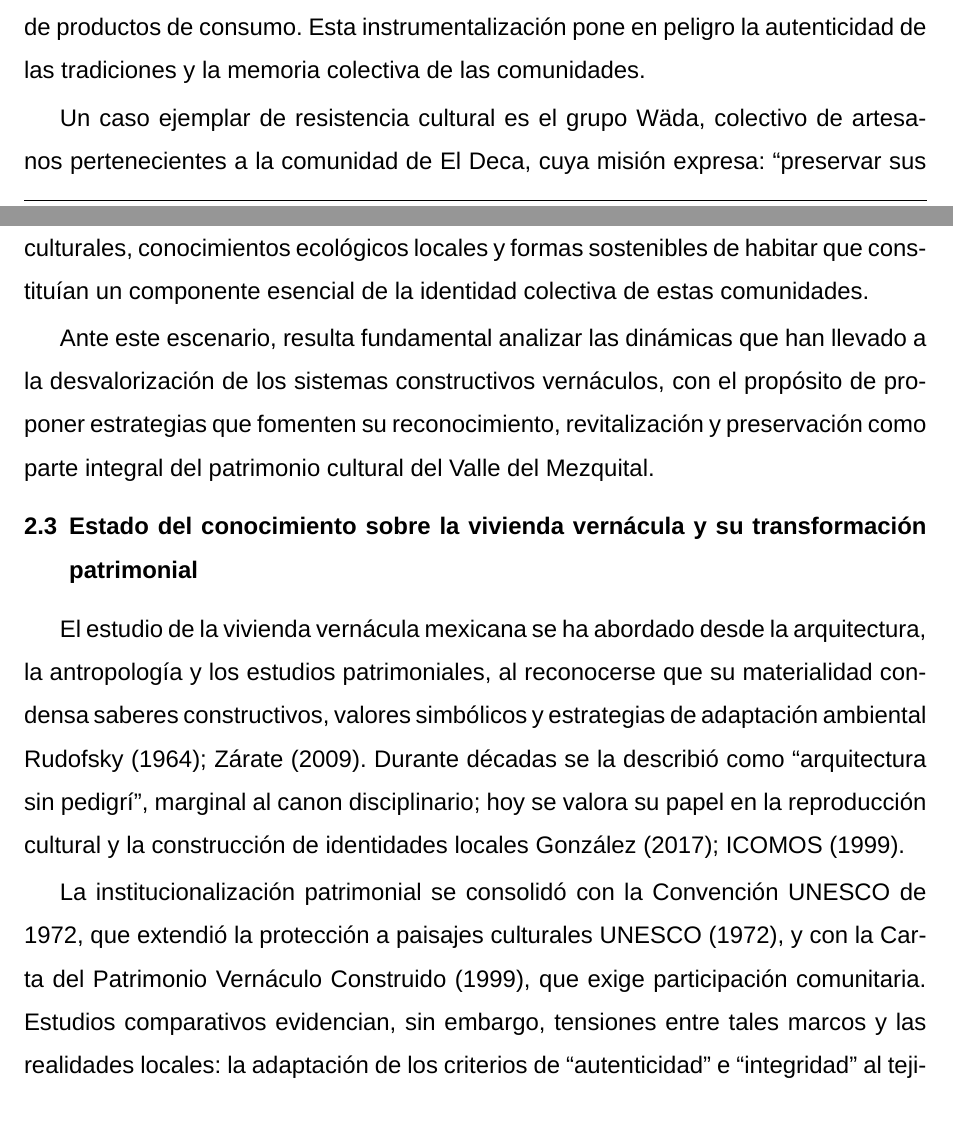
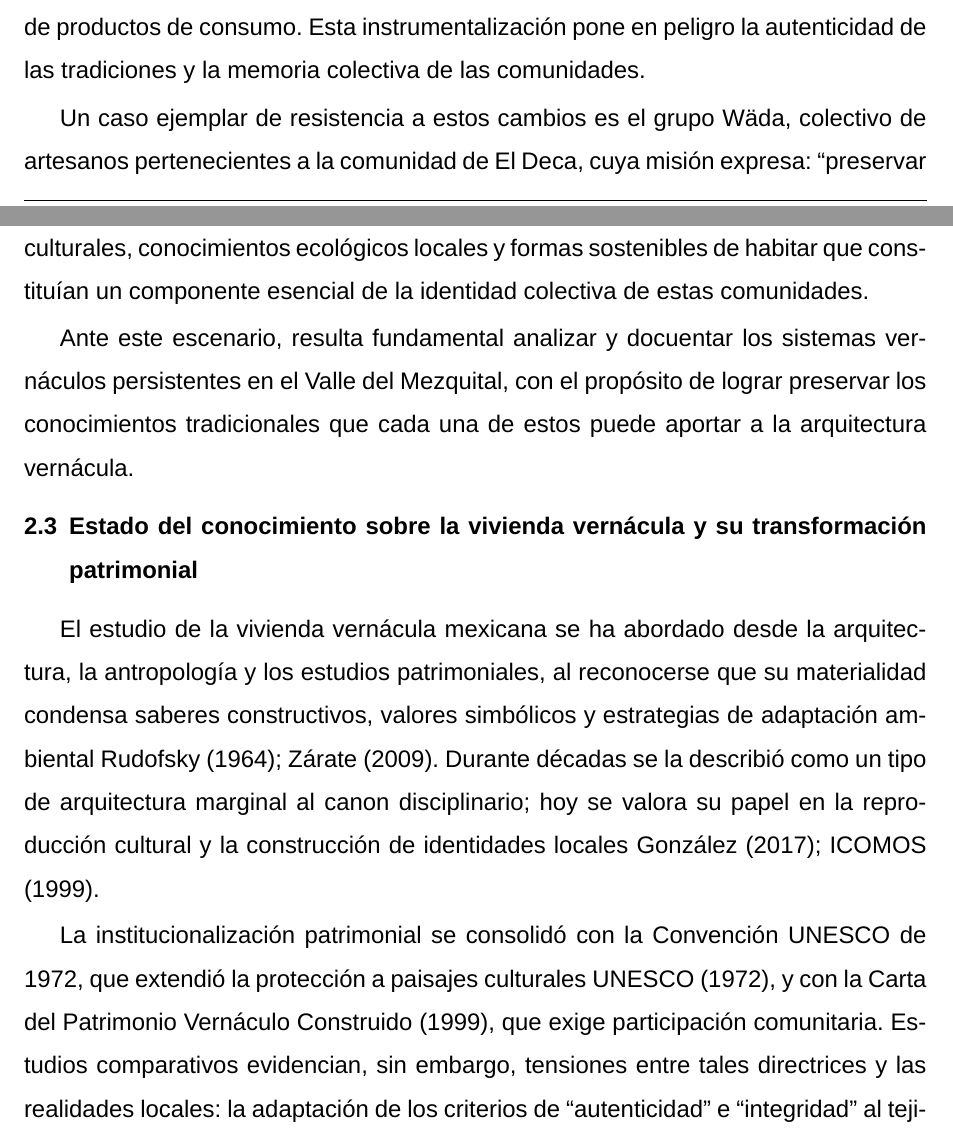
Before and after one commit to VictorHGH/ICR, a LaTeX document (estructura/icr.tex, which reads estructura/003_introduccion/001_contexto_general/contexto_general.tex, estructura/003_introduccion/002_problematica/problematica.tex, estructura/003_introduccion/003_estado_del_arte/estado_del_arte.tex): two parts of pages 4 and 6 of 27, joined at a grey line, cut so that both start at the same text. Compiled offline with XeLaTeX; a missing font is replaced by an installed copy or a similar font.

Commit message:
[Updated] some paragraphs

```diff
--- a/estructura/003_introduccion/001_contexto_general/contexto_general.tex
+++ b/estructura/003_introduccion/001_contexto_general/contexto_general.tex
@@ -8,5 +8,5 @@ Desde una perspectiva conceptual, las construcciones vernáculas pueden ser ente
 
 Sin embargo, en el contexto contemporáneo, el patrimonio enfrenta riesgos de desnaturalización, como lo advierte \cite{i2008zombi} al referirse al ``zombie de la modernidad'' como manifestaciones revividas artificialmente para cumplir funciones actuales como la legitimación de identidades, la promoción turística o la generación de productos de consumo. Esta instrumentalización pone en peligro la autenticidad de las tradiciones y la memoria colectiva de las comunidades.
 
-Un caso ejemplar de resistencia cultural es el grupo Wäda, colectivo de artesanos pertenecientes a la comunidad de El Deca, cuya misión expresa: ``preservar sus actividades productivas tradicionales mediante la elaboración y comercialización de productos de fibra de maguey y bordado de textiles, así mismo busca incidir en las nuevas generaciones mediante la transmisión de sus conocimientos''\footnote{Cita tomada de un cartel expuesto en el taller Wäda.}
+Un caso ejemplar de resistencia a estos cambios es el grupo Wäda, colectivo de artesanos pertenecientes a la comunidad de El Deca, cuya misión expresa: ``preservar sus actividades productivas tradicionales mediante la elaboración y comercialización de productos de fibra de maguey y bordado de textiles, así mismo busca incidir en las nuevas generaciones mediante la transmisión de sus conocimientos''\footnote{Cita tomada de un cartel expuesto en el taller Wäda.}
 
--- a/estructura/003_introduccion/002_problematica/problematica.tex
+++ b/estructura/003_introduccion/002_problematica/problematica.tex
@@ -10,4 +10,6 @@ Entre las opiniones recogidas en la comunidad, se percibe una tendencia crecient
 
 Este desplazamiento de los saberes constructivos tradicionales no implica únicamente la pérdida material de edificaciones, sino también la desaparición de prácticas culturales, conocimientos ecológicos locales y formas sostenibles de habitar que constituían un componente esencial de la identidad colectiva de estas comunidades.
 
-Ante este escenario, resulta fundamental analizar las dinámicas que han llevado a la desvalorización de los sistemas constructivos vernáculos, con el propósito de proponer estrategias que fomenten su reconocimiento, revitalización y preservación como parte integral del patrimonio cultural del Valle del Mezquital.
+% Ante este escenario, resulta fundamental analizar las dinámicas que han llevado a la desvalorización de los sistemas constructivos vernáculos, con el propósito de proponer estrategias que fomenten su reconocimiento, revitalización y preservación como parte integral del patrimonio cultural del Valle del Mezquital.
+
+Ante este escenario, resulta fundamental analizar y docuentar los sistemas vernáculos persistentes en el Valle del Mezquital, con el propósito de lograr preservar los conocimientos tradicionales que cada una de estos puede aportar a la arquitectura vernácula.
--- a/estructura/003_introduccion/003_estado_del_arte/estado_del_arte.tex
+++ b/estructura/003_introduccion/003_estado_del_arte/estado_del_arte.tex
@@ -1,8 +1,8 @@
 \subsection{Estado del conocimiento sobre la vivienda vernácula y su transformación patrimonial}
 
-El estudio de la vivienda vernácula mexicana se ha abordado desde la arquitectura, la antropología y los estudios patrimoniales, al reconocerse que su materialidad condensa saberes constructivos, valores simbólicos y estrategias de adaptación ambiental \cite{rudofsky1964, zarate2009arquitectura}.  Durante décadas se la describió como ``arquitectura sin pedigrí'', marginal al canon disciplinario; hoy se valora su papel en la reproducción cultural y la construcción de identidades locales \cite{gonzalez2017arquitectura, icomos1999carta}.
+El estudio de la vivienda vernácula mexicana se ha abordado desde la arquitectura, la antropología y los estudios patrimoniales, al reconocerse que su materialidad condensa saberes constructivos, valores simbólicos y estrategias de adaptación ambiental \cite{rudofsky1964, zarate2009arquitectura}.  Durante décadas se la describió como un tipo de arquitectura marginal al canon disciplinario; hoy se valora su papel en la reproducción cultural y la construcción de identidades locales \cite{gonzalez2017arquitectura, icomos1999carta}.
 
-La institucionalización patrimonial se consolidó con la Convención UNESCO de 1972, que extendió la protección a paisajes culturales \cite{UNESCO1972}, y con la Carta del Patrimonio Vernáculo Construido (1999), que exige participación comunitaria.  Estudios comparativos evidencian, sin embargo, tensiones entre tales marcos y las realidades locales: la adaptación de los criterios de ``autenticidad'' e ``integridad'' al tejido vivo de los asentamientos rurales sigue siendo un desafío \cite{venecia1964card, icomos1999carta, prats1998concepto}.
+La institucionalización patrimonial se consolidó con la Convención UNESCO de 1972, que extendió la protección a paisajes culturales \cite{UNESCO1972}, y con la Carta del Patrimonio Vernáculo Construido (1999), que exige participación comunitaria.  Estudios comparativos evidencian, sin embargo, tensiones entre tales directrices y las realidades locales: la adaptación de los criterios de ``autenticidad'' e ``integridad'' al tejido vivo de los asentamientos rurales sigue siendo un desafío \cite{venecia1964card, icomos1999carta, prats1998concepto}.
 
 \subsubsection{Transformaciones materiales, migración y modernidad}
 
```
Also changed, not shown: estructura/002_titulo/titulo.tex (+1 -1 lines), estructura/003_introduccion/001_contexto_general/contexto_general.tex (2 more changed lines), estructura/003_introduccion/002_problematica/problematica.tex (2 more changed lines).
